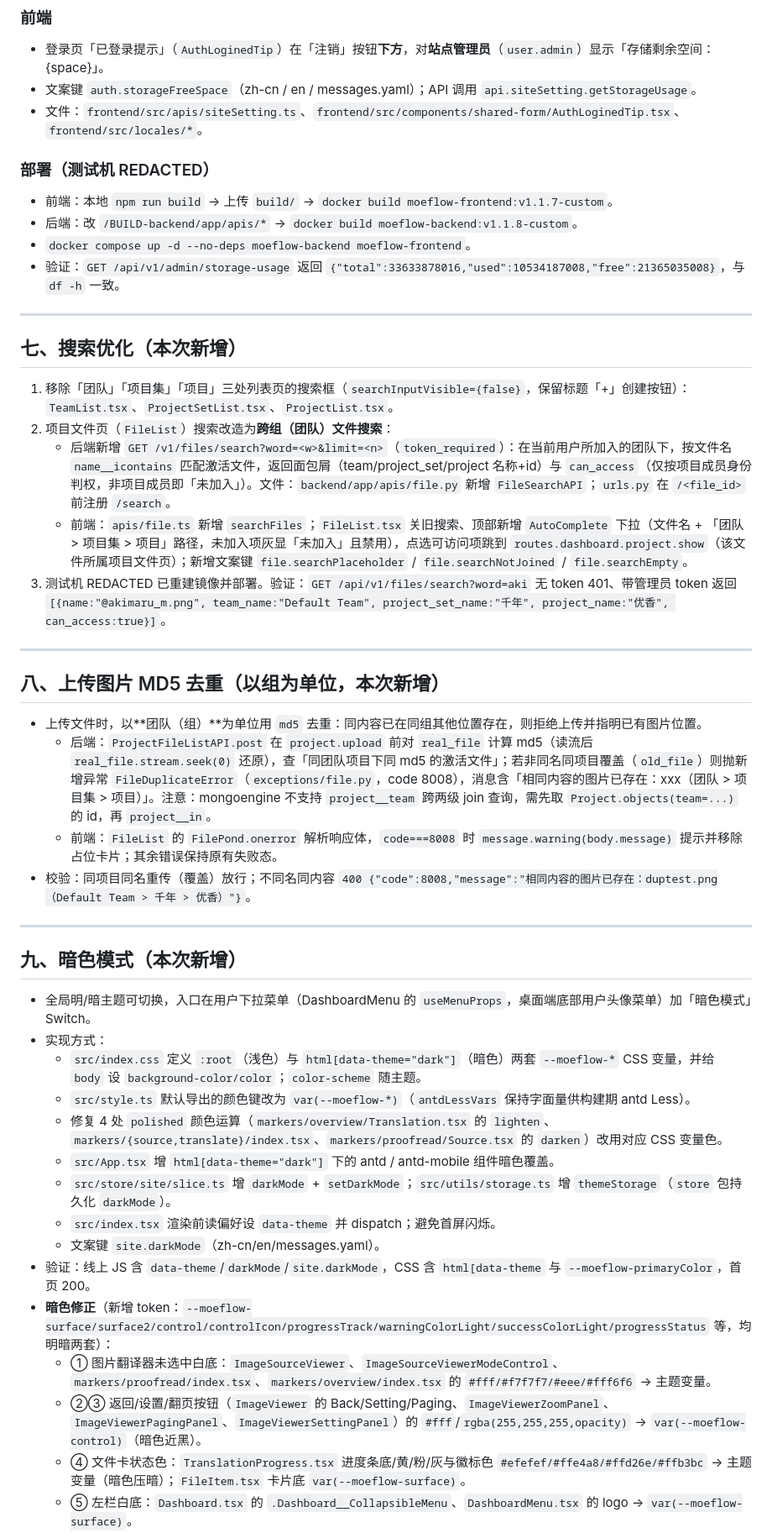
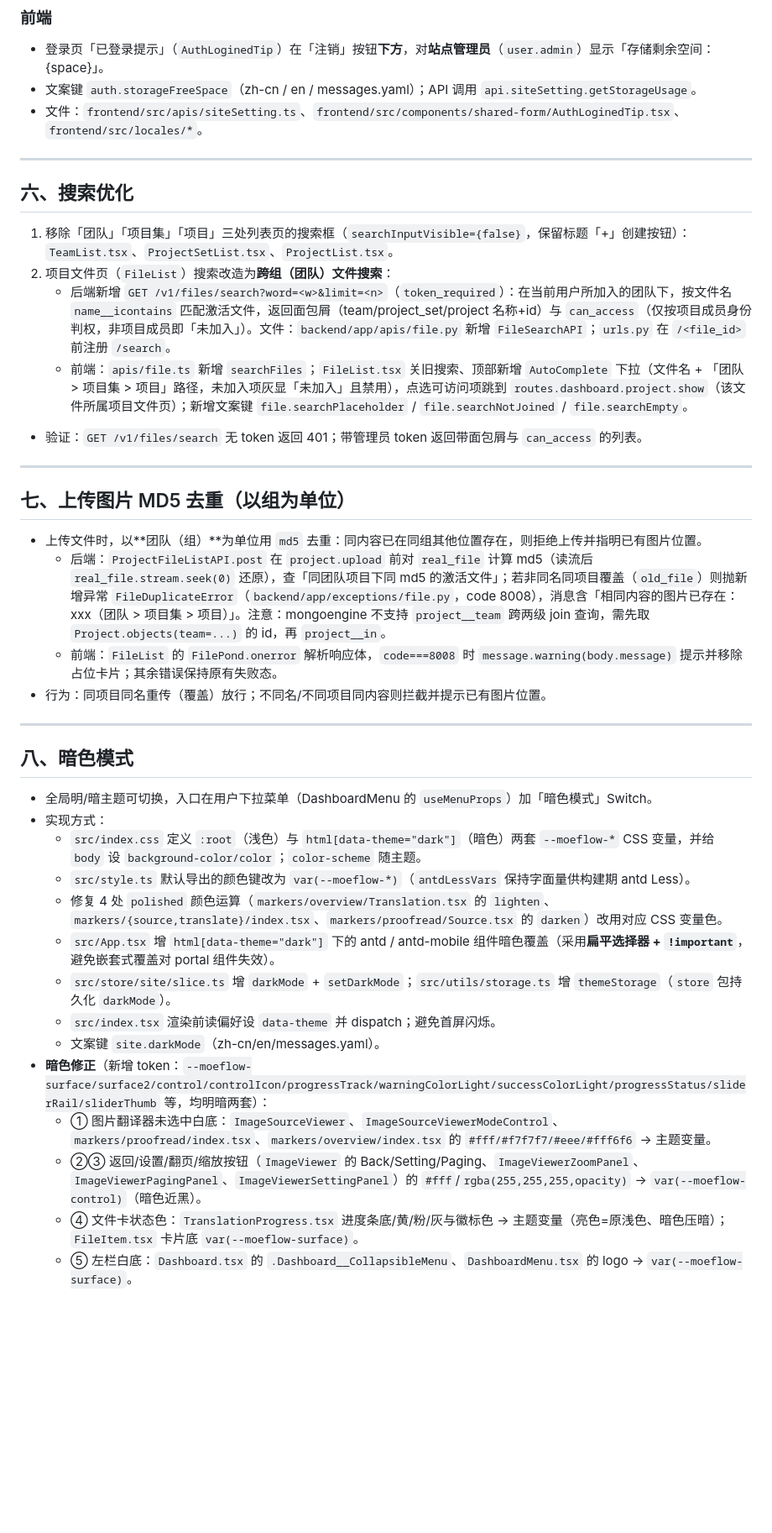
Before and after one commit to umeabc/moeflow-irohamod, a Markdown page: CHANGELOG-iroha4.md, the part around one of its changes. Shown at 84% size. Drawn GitHub-style; blank space fills up the shorter version.

Commit message:
docs: desensitize changelog — complete + strip machine info
Co-Authored-By: Claude <noreply@anthropic.com>

```diff
--- a/CHANGELOG-iroha4.md
+++ b/CHANGELOG-iroha4.md
@@ -124,44 +109,40 @@ typesetter  = StringField(db_field="tyu", default="")   # 嵌字负责人
 - 文案键 `auth.storageFreeSpace`（zh-cn / en / messages.yaml）；API 调用 `api.siteSetting.getStorageUsage`。
 - 文件：`frontend/src/apis/siteSetting.ts`、`frontend/src/components/shared-form/AuthLoginedTip.tsx`、`frontend/src/locales/*`。
 
-### 部署（测试机 REDACTED）
-- 前端：本地 `npm run build` → 上传 `build/` → `docker build moeflow-frontend:v1.1.7-custom`。
-- 后端：改 `/BUILD-backend/app/apis/*` → `docker build moeflow-backend:v1.1.8-custom`。
-- `docker compose up -d --no-deps moeflow-backend moeflow-frontend`。
-- 验证：`GET /api/v1/admin/storage-usage` 返回 `{"total":33633878016,"used":10534187008,"free":21365035008}`，与 `df -h` 一致。
-
 ---
 
-## 七、搜索优化（本次新增）
+## 六、搜索优化
+
 1. 移除「团队」「项目集」「项目」三处列表页的搜索框（`searchInputVisible={false}`，保留标题「+」创建按钮）：`TeamList.tsx`、`ProjectSetList.tsx`、`ProjectList.tsx`。
 2. 项目文件页（`FileList`）搜索改造为**跨组（团队）文件搜索**：
    - 后端新增 `GET /v1/files/search?word=<w>&limit=<n>`（`token_required`）：在当前用户所加入的团队下，按文件名 `name__icontains` 匹配激活文件，返回面包屑（team/project_set/project 名称+id）与 `can_access`（仅按项目成员身份判权，非项目成员即「未加入」）。文件：`backend/app/apis/file.py` 新增 `FileSearchAPI`；`urls.py` 在 `/<file_id>` 前注册 `/search`。
    - 前端：`apis/file.ts` 新增 `searchFiles`；`FileList.tsx` 关旧搜索、顶部新增 `AutoComplete` 下拉（文件名 + 「团队 > 项目集 > 项目」路径，未加入项灰显「未加入」且禁用），点选可访问项跳到 `routes.dashboard.project.show`（该文件所属项目文件页）；新增文案键 `file.searchPlaceholder` / `file.searchNotJoined` / `file.searchEmpty`。
-3. 测试机 REDACTED 已重建镜像并部署。验证：`GET /api/v1/files/search?word=aki` 无 token 401、带管理员 token 返回 `[{name:"@akimaru_m.png", team_name:"Default Team", project_set_name:"千年", project_name:"优香", can_access:true}]`。
+- 验证：`GET /v1/files/search` 无 token 返回 401；带管理员 token 返回带面包屑与 `can_access` 的列表。
 
 ---
 
-## 八、上传图片 MD5 去重（以组为单位，本次新增）
+## 七、上传图片 MD5 去重（以组为单位）
+
 - 上传文件时，以**团队（组）**为单位用 `md5` 去重：同内容已在同组其他位置存在，则拒绝上传并指明已有图片位置。
-  - 后端：`ProjectFileListAPI.post` 在 `project.upload` 前对 `real_file` 计算 md5（读流后 `real_file.stream.seek(0)` 还原），查「同团队项目下同 md5 的激活文件」；若非同名同项目覆盖（`old_file`）则抛新增异常 `FileDuplicateError`（`exceptions/file.py`，code 8008），消息含「相同内容的图片已存在：xxx（团队 > 项目集 > 项目）」。注意：mongoengine 不支持 `project__team` 跨两级 join 查询，需先取 `Project.objects(team=...)` 的 id，再 `project__in`。
+  - 后端：`ProjectFileListAPI.post` 在 `project.upload` 前对 `real_file` 计算 md5（读流后 `real_file.stream.seek(0)` 还原），查「同团队项目下同 md5 的激活文件」；若非同名同项目覆盖（`old_file`）则抛新增异常 `FileDuplicateError`（`backend/app/exceptions/file.py`，code 8008），消息含「相同内容的图片已存在：xxx（团队 > 项目集 > 项目）」。注意：mongoengine 不支持 `project__team` 跨两级 join 查询，需先取 `Project.objects(team=...)` 的 id，再 `project__in`。
   - 前端：`FileList` 的 `FilePond.onerror` 解析响应体，`code===8008` 时 `message.warning(body.message)` 提示并移除占位卡片；其余错误保持原有失败态。
-- 校验：同项目同名重传（覆盖）放行；不同名同内容 `400 {"code":8008,"message":"相同内容的图片已存在：duptest.png（Default Team > 千年 > 优香）"}`。
+- 行为：同项目同名重传（覆盖）放行；不同名/不同项目同内容则拦截并提示已有图片位置。
 
 ---
 
-## 九、暗色模式（本次新增）
-- 全局明/暗主题可切换，入口在用户下拉菜单（DashboardMenu 的 `useMenuProps`，桌面端底部用户头像菜单）加「暗色模式」Switch。
+## 八、暗色模式
+
+- 全局明/暗主题可切换，入口在用户下拉菜单（DashboardMenu 的 `useMenuProps`）加「暗色模式」Switch。
 - 实现方式：
   - `src/index.css` 定义 `:root`（浅色）与 `html[data-theme="dark"]`（暗色）两套 `--moeflow-*` CSS 变量，并给 `body` 设 `background-color/color`；`color-scheme` 随主题。
   - `src/style.ts` 默认导出的颜色键改为 `var(--moeflow-*)`（`antdLessVars` 保持字面量供构建期 antd Less）。
   - 修复 4 处 `polished` 颜色运算（`markers/overview/Translation.tsx` 的 `lighten`、`markers/{source,translate}/index.tsx`、`markers/proofread/Source.tsx` 的 `darken`）改用对应 CSS 变量色。
-  - `src/App.tsx` 增 `html[data-theme="dark"]` 下的 antd / antd-mobile 组件暗色覆盖。
+  - `src/App.tsx` 增 `html[data-theme="dark"]` 下的 antd / antd-mobile 组件暗色覆盖（采用**扁平选择器 + `!important`**，避免嵌套式覆盖对 portal 组件失效）。
   - `src/store/site/slice.ts` 增 `darkMode` + `setDarkMode`；`src/utils/storage.ts` 增 `themeStorage`（`store` 包持久化 `darkMode`）。
   - `src/index.tsx` 渲染前读偏好设 `data-theme` 并 dispatch；避免首屏闪烁。
   - 文案键 `site.darkMode`（zh-cn/en/messages.yaml）。
-- 验证：线上 JS 含 `data-theme`/`darkMode`/`site.darkMode`，CSS 含 `html[data-theme` 与 `--moeflow-primaryColor`，首页 200。
-- **暗色修正**（新增 token：`--moeflow-surface/surface2/control/controlIcon/progressTrack/warningColorLight/successColorLight/progressStatus` 等，均明暗两套）：
+- **暗色修正**（新增 token：`--moeflow-surface/surface2/control/controlIcon/progressTrack/warningColorLight/successColorLight/progressStatus/sliderRail/sliderThumb` 等，均明暗两套）：
   - ① 图片翻译器未选中白底：`ImageSourceViewer`、`ImageSourceViewerModeControl`、`markers/proofread/index.tsx`、`markers/overview/index.tsx` 的 `#fff/#f7f7f7/#eee/#fff6f6` → 主题变量。
-  - ②③ 返回/设置/翻页按钮（`ImageViewer` 的 Back/Setting/Paging、`ImageViewerZoomPanel`、`ImageViewerPagingPanel`、`ImageViewerSettingPanel`）的 `#fff`/`rgba(255,255,255,opacity)` → `var(--moeflow-control)`（暗色近黑）。
-  - ④ 文件卡状态色：`TranslationProgress.tsx` 进度条底/黄/粉/灰与徽标色 `#efefef/#ffe4a8/#ffd26e/#ffb3bc` → 主题变量（暗色压暗）；`FileItem.tsx` 卡片底 `var(--moeflow-surface)`。
+  - ②③ 返回/设置/翻页/缩放按钮（`ImageViewer` 的 Back/Setting/Paging、`ImageViewerZoomPanel`、`ImageViewerPagingPanel`、`ImageViewerSettingPanel`）的 `#fff`/`rgba(255,255,255,opacity)` → `var(--moeflow-control)`（暗色近黑）。
+  - ④ 文件卡状态色：`TranslationProgress.tsx` 进度条底/黄/粉/灰与徽标色 → 主题变量（亮色=原浅色、暗色压暗）；`FileItem.tsx` 卡片底 `var(--moeflow-surface)`。
   - ⑤ 左栏白底：`Dashboard.tsx` 的 `.Dashboard__CollapsibleMenu`、`DashboardMenu.tsx` 的 logo → `var(--moeflow-surface)`。
```
Also changed, not shown: other parts of CHANGELOG-iroha4.md (+40 -39 lines).
